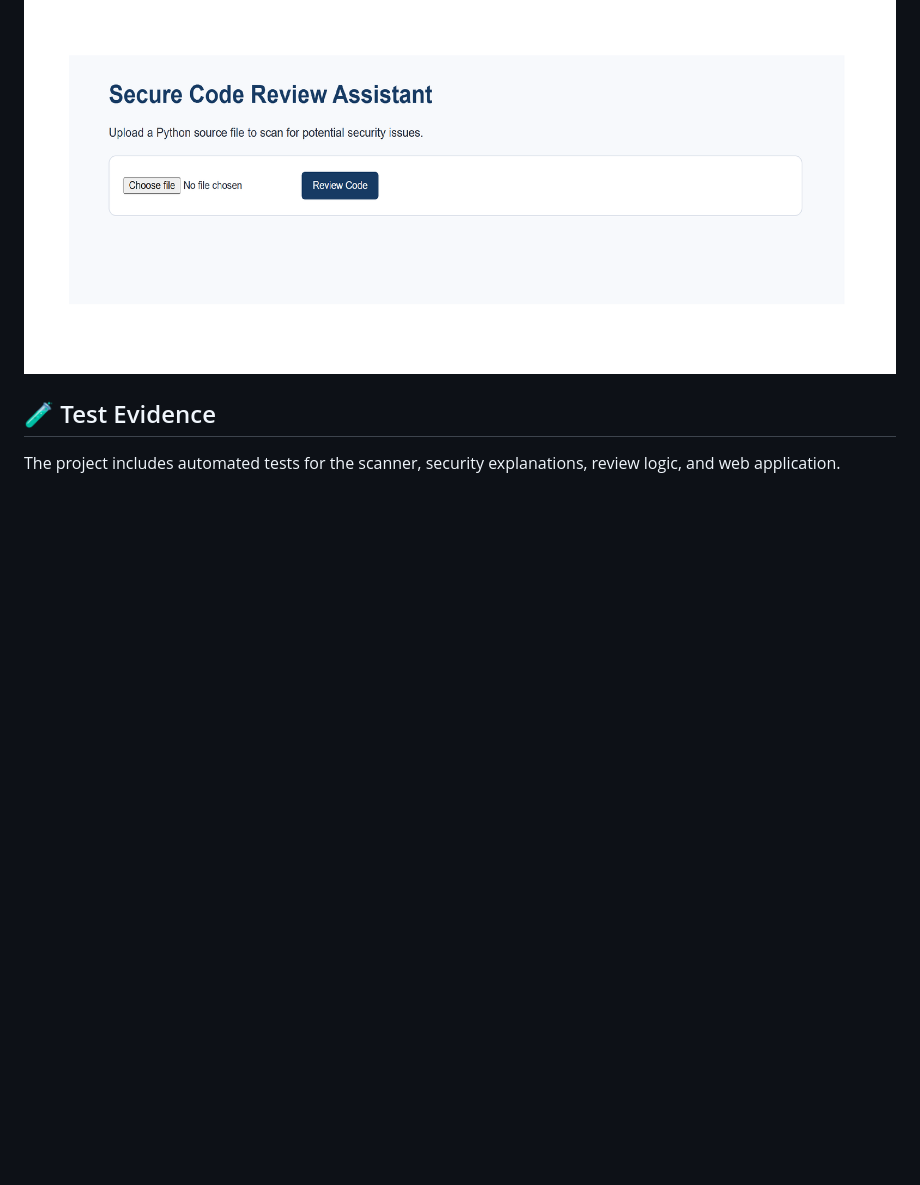
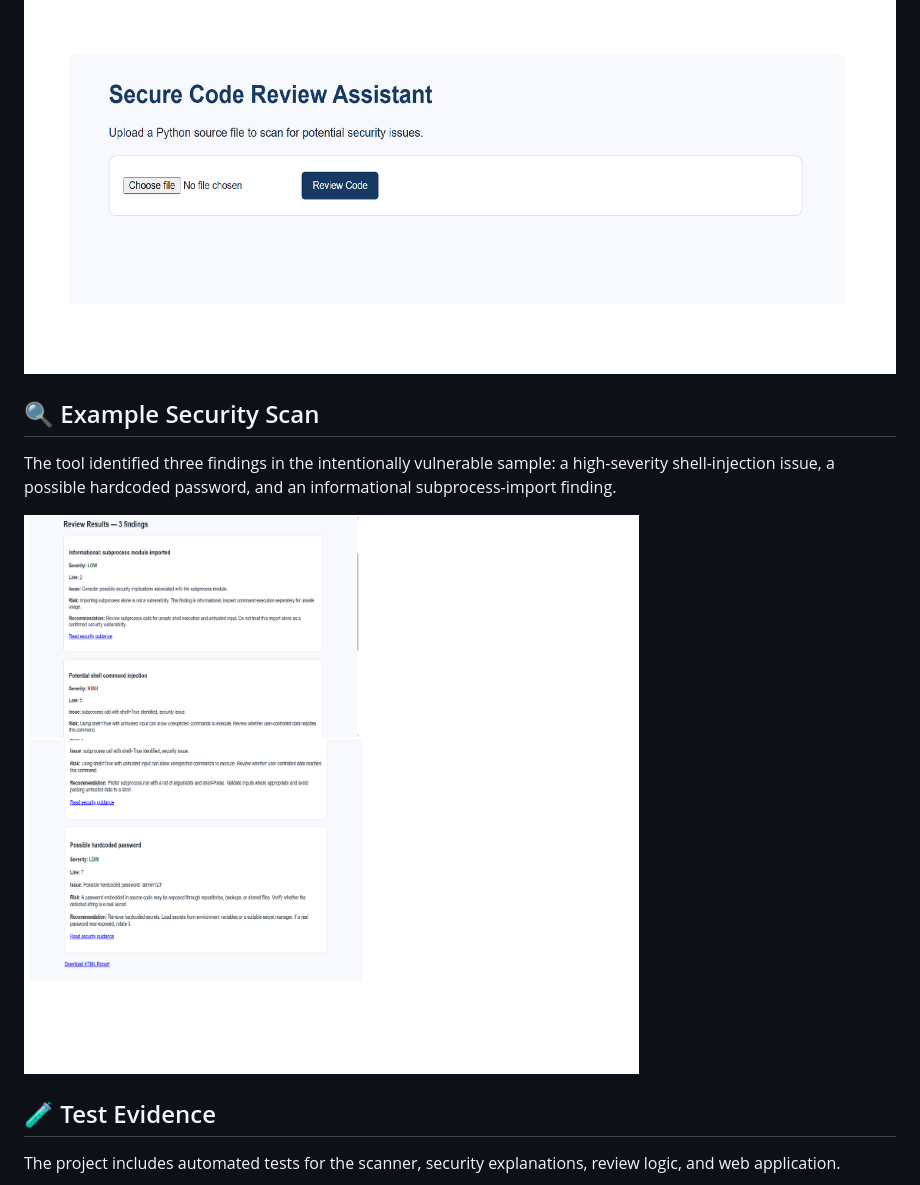
Before and after one commit to pavanij-10/secure-code-review, a Markdown page: README.md, the part around the change. Drawn GitHub-style; blank space fills up the shorter version.

Commit message:
Add security scan evidence to README

```diff
--- a/README.md
+++ b/README.md
@@ -239,6 +239,12 @@ Here is a preview of the Secure Code Review Assistant homepage.
 
 ![Secure Code Review Assistant homepage](screenshots/homepage.png)
 
+## 🔍 Example Security Scan
+
+The tool identified three findings in the intentionally vulnerable sample: a high-severity shell-injection issue, a possible hardcoded password, and an informational subprocess-import finding.
+
+![Security scan results showing three findings](screenshots/vulnerable-scan.png)
+
 ## 🧪 Test Evidence
 
 The project includes automated tests for the scanner, security explanations, review logic, and web application.
```
